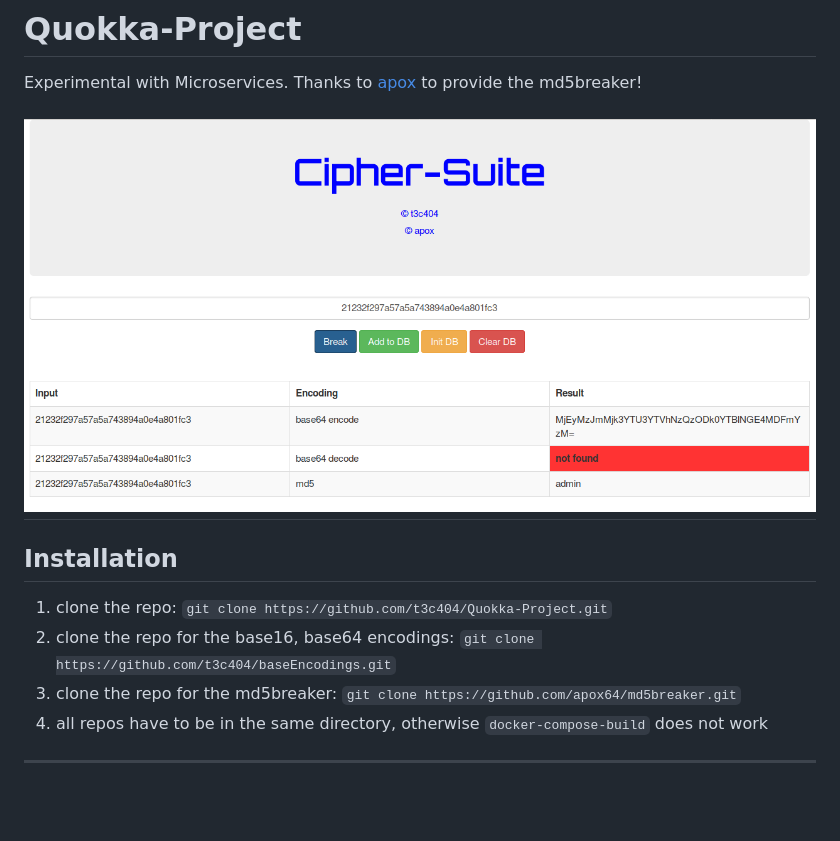
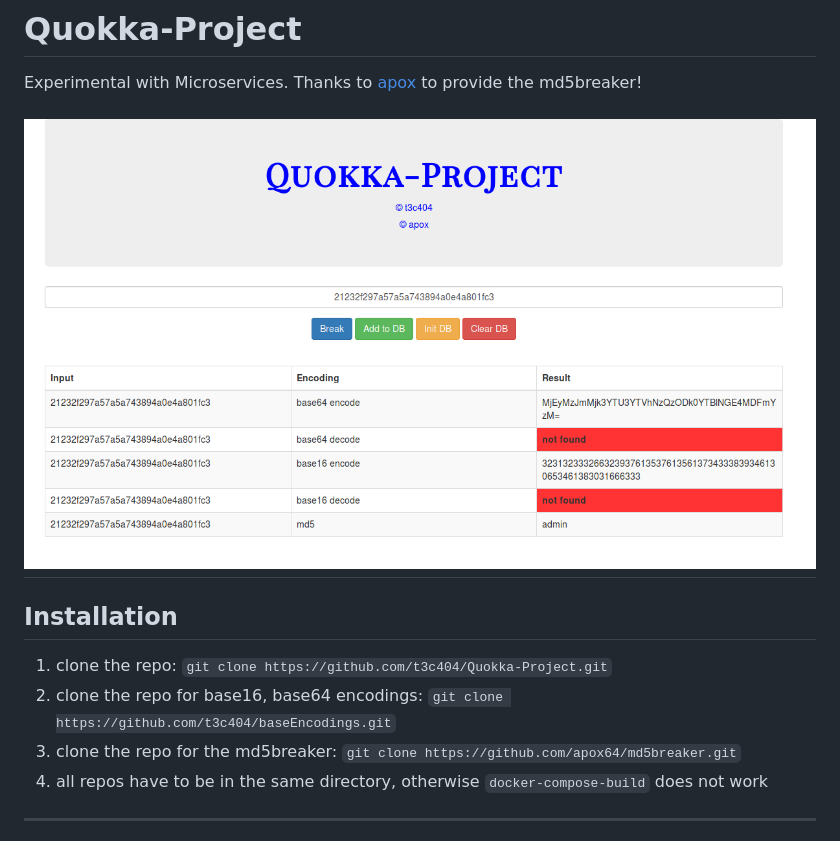
Before and after one commit to t3c404/Quokka-Project, a Markdown page: README.md, the part around the change. Rendered like a GitHub page; pictures changed too: png_files/frontend.png; blank space fills up the shorter version.

```diff
--- a/README.md
+++ b/README.md
@@ -6,7 +6,7 @@ Experimental with Microservices. Thanks to [apox](https://github.com/apox64) to
 
 ## Installation
 1. clone the repo: `git clone https://github.com/t3c404/Quokka-Project.git`
-2. clone the repo for the base16, base64 encodings: `git clone https://github.com/t3c404/baseEncodings.git`
+2. clone the repo for base16, base64 encodings: `git clone https://github.com/t3c404/baseEncodings.git`
 3. clone the repo for the md5breaker: `git clone https://github.com/apox64/md5breaker.git`
 4. all repos have to be in the same directory, otherwise `docker-compose-build` does not work
 
```
